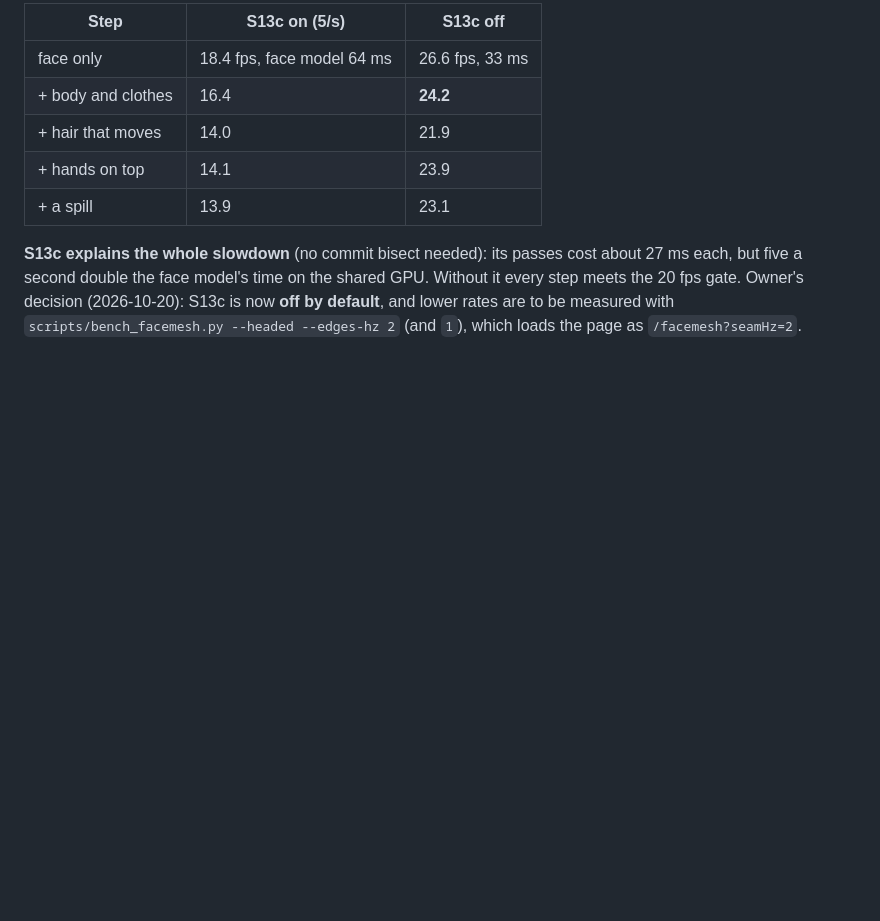
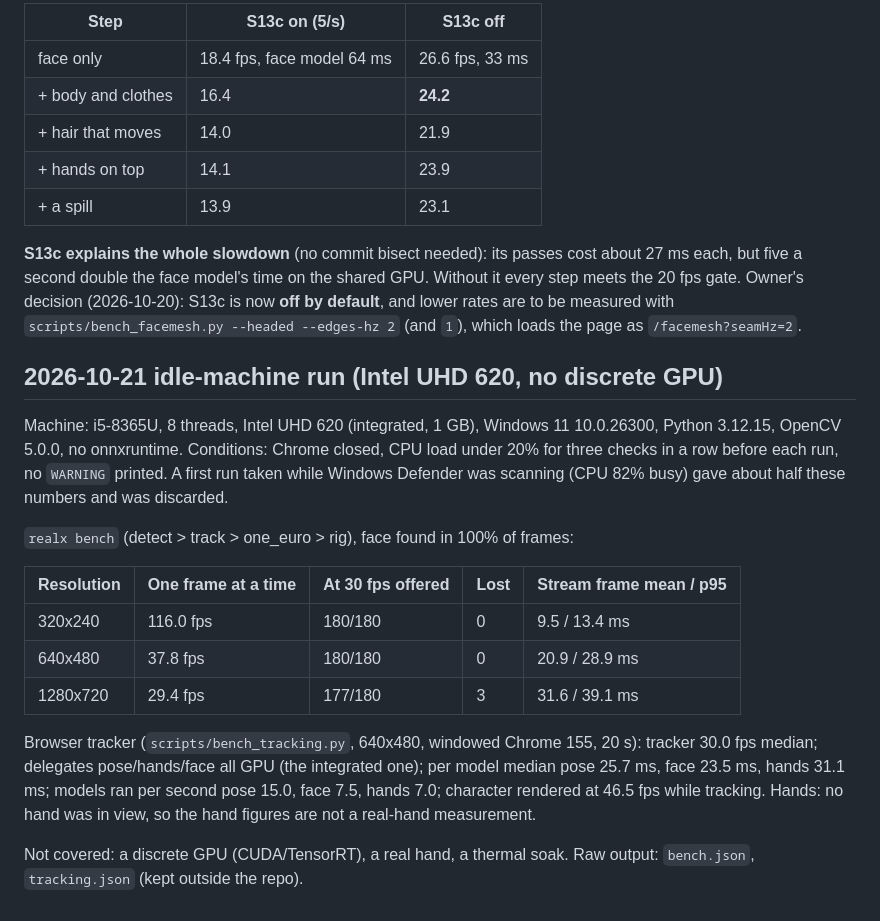
Before and after one commit to xtruck/realX, a Markdown page: docs/BENCHMARKS.md, the part around the change. Rendered like a GitHub page; blank space fills up the shorter version.

Commit message:
docs: record idle-machine benchmark on Intel UHD 620
Python pipeline at three resolutions and the headed browser tracker,
measured with Chrome closed and the CPU idle. No discrete GPU numbers.

Co-Authored-By: Claude Sonnet 5.5 <noreply@anthropic.com>

```diff
--- a/docs/BENCHMARKS.md
+++ b/docs/BENCHMARKS.md
@@ -417,3 +417,23 @@ full 5 passes a second, and a run with `--edges off` (#24) kept it off for every
 **S13c explains the whole slowdown** (no commit bisect needed): its passes cost about 27 ms each, but five a second double the face model's
 time on the shared GPU. Without it every step meets the 20 fps gate. Owner's decision (2026-10-20): S13c is now **off by default**, and
 lower rates are to be measured with `scripts/bench_facemesh.py --headed --edges-hz 2` (and `1`), which loads the page as `/facemesh?seamHz=2`.
+
+## 2026-10-21 idle-machine run (Intel UHD 620, no discrete GPU)
+
+Machine: i5-8365U, 8 threads, Intel UHD 620 (integrated, 1 GB), Windows 11 10.0.26300, Python 3.12.15, OpenCV 5.0.0, no onnxruntime.
+Conditions: Chrome closed, CPU load under 20% for three checks in a row before each run, no `WARNING` printed. A first run
+taken while Windows Defender was scanning (CPU 82% busy) gave about half these numbers and was discarded.
+
+`realx bench` (detect > track > one_euro > rig), face found in 100% of frames:
+
+| Resolution | One frame at a time | At 30 fps offered | Lost | Stream frame mean / p95 |
+|---|---|---|---|---|
+| 320x240 | 116.0 fps | 180/180 | 0 | 9.5 / 13.4 ms |
+| 640x480 | 37.8 fps | 180/180 | 0 | 20.9 / 28.9 ms |
+| 1280x720 | 29.4 fps | 177/180 | 3 | 31.6 / 39.1 ms |
+
+Browser tracker (`scripts/bench_tracking.py`, 640x480, windowed Chrome 155, 20 s): tracker 30.0 fps median; delegates pose/hands/face all
+GPU (the integrated one); per model median pose 25.7 ms, face 23.5 ms, hands 31.1 ms; models ran per second pose 15.0, face 7.5, hands 7.0;
+character rendered at 46.5 fps while tracking. Hands: no hand was in view, so the hand figures are not a real-hand measurement.
+
+Not covered: a discrete GPU (CUDA/TensorRT), a real hand, a thermal soak. Raw output: `bench.json`, `tracking.json` (kept outside the repo).
```
